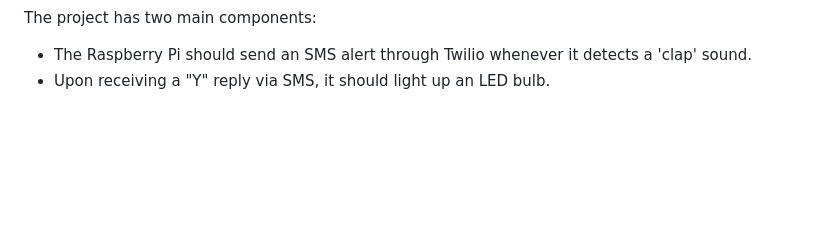
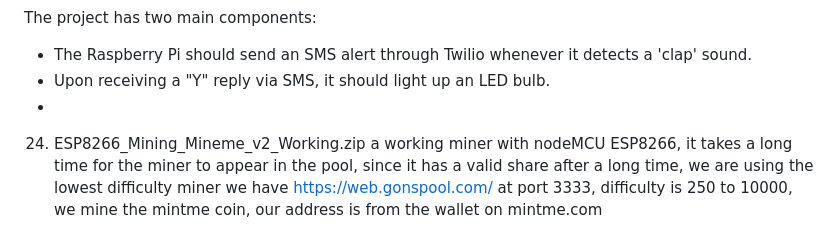
Before and after one commit to ArakelTheDragon/Library_Other, a Markdown page: README.md, the part around the change. Drawn GitHub-style; blank space fills up the shorter version.

Commit message:
Update README.md
Add ESP8266_Mining_Mineme_v2_Working.zip

```diff
--- a/README.md
+++ b/README.md
@@ -77,3 +77,5 @@ The task involves writing a code for a Raspberry Pi 4 that operates indoors.
 The project has two main components:
 - The Raspberry Pi should send an SMS alert through Twilio whenever it detects a 'clap' sound.
 - Upon receiving a "Y" reply via SMS, it should light up an LED bulb.
+-
+24. ESP8266_Mining_Mineme_v2_Working.zip a working miner with nodeMCU ESP8266, it takes a long time for the miner to appear in the pool, since it has a valid share after a long time, we are using the lowest difficulty miner we have https://web.gonspool.com/ at port 3333, difficulty is 250 to 10000, we mine the mintme coin, our address is from the wallet on mintme.com
```
